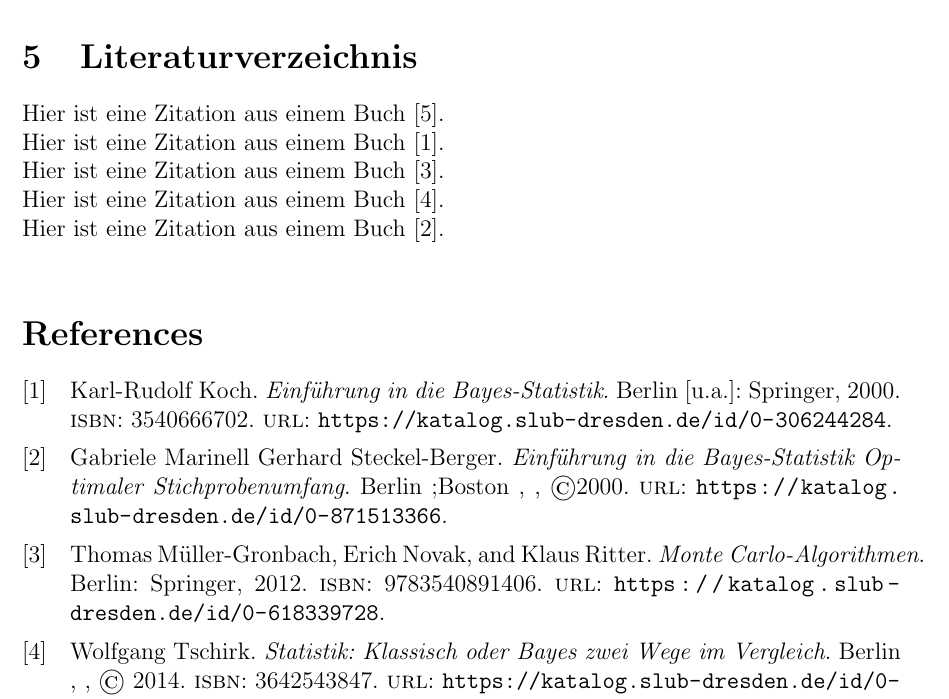
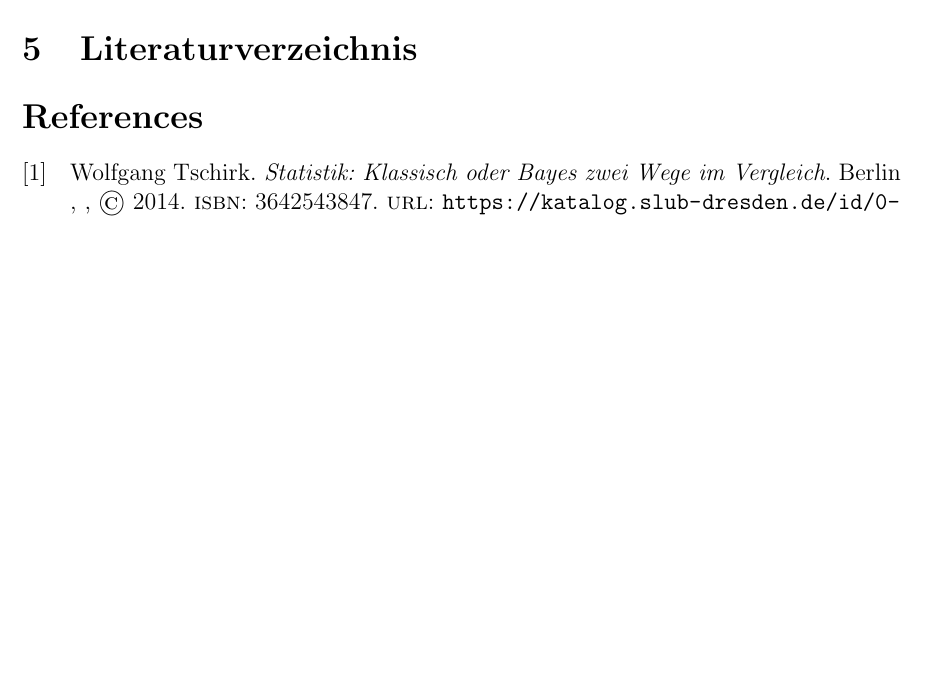
Before and after one commit to clemens29/Projektseminar-Bayes-MCMC, a LaTeX document (doc/Dokumentation.tex): part of page 14 of 15, cut so that both start at the same text, the shorter picture padded with empty space. Compiled offline with pdfLaTeX.

Commit message:
small changes

```diff
--- a/doc/Dokumentation.tex
+++ b/doc/Dokumentation.tex
@@ -151,11 +151,6 @@ P(A|B) \propto P(B|A) \cdot P(A)
 
 
 \section{Literaturverzeichnis}
-Hier ist eine Zitation aus einem Buch \cite{BayesStatistik}. \\
-Hier ist eine Zitation aus einem Buch \cite{EinfBayesStatistik}. \\
-Hier ist eine Zitation aus einem Buch \cite{MonteCarloAlgorithmen}. \\
-Hier ist eine Zitation aus einem Buch \cite{StatistikKlassischOderBayes}. \\
-Hier ist eine Zitation aus einem Buch \cite{EinfBayesStatistikOptimalerStichprobenumfang}. \\
 
 \printbibliography
 \newpage
```
Also changed, not shown: doc/Dokumentation.pdf, 2 other files.
